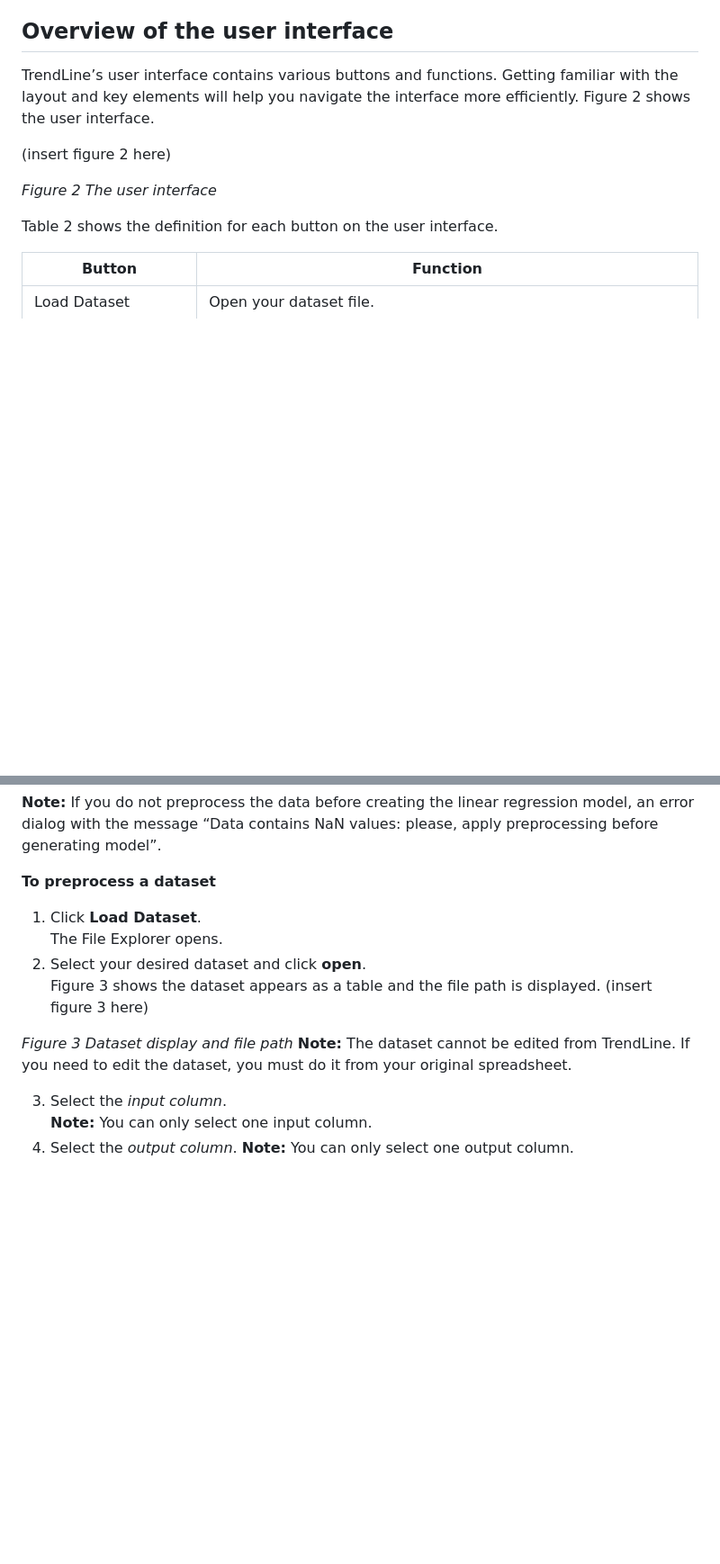
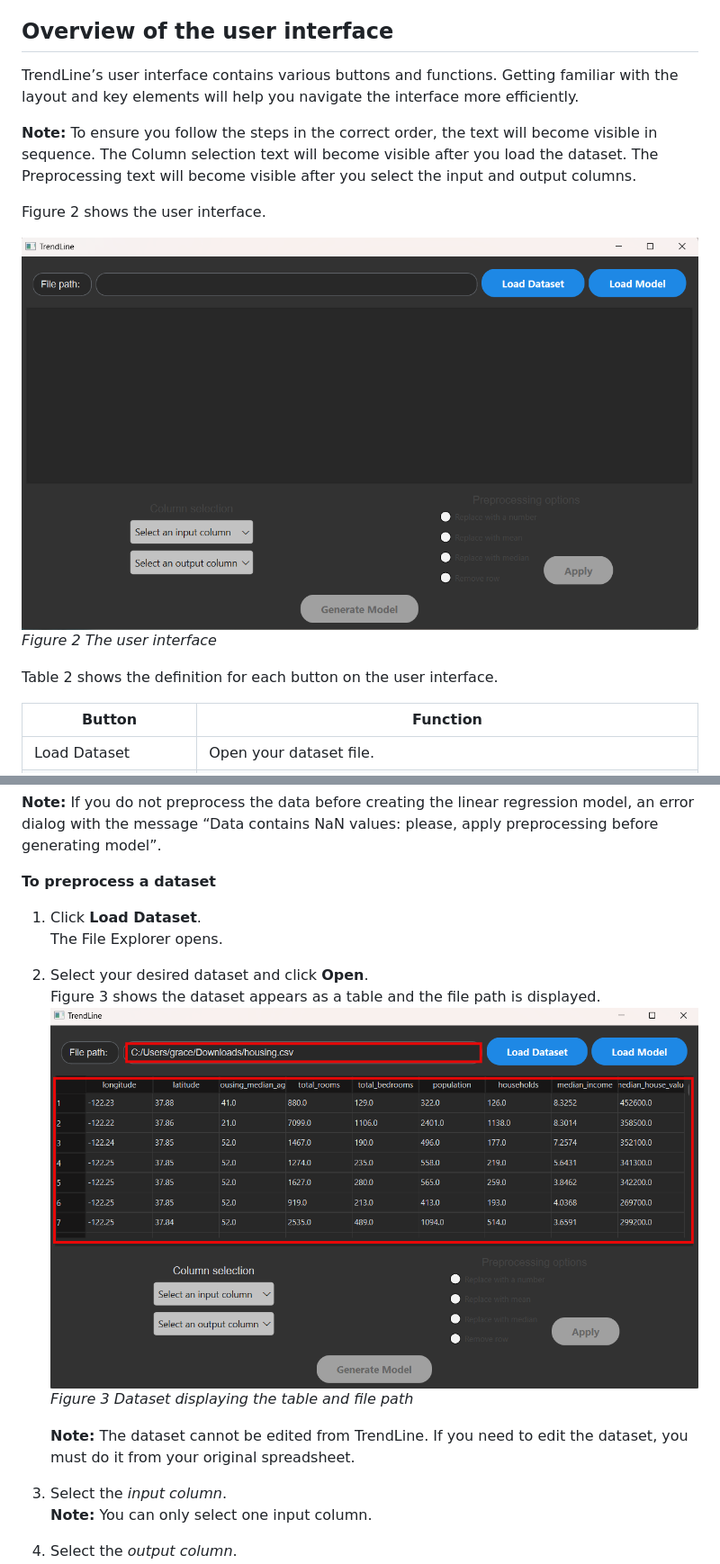
Before and after one commit to miguelperezfrancos/Collaborative-Software-Development-Project---UDC-SENECA, a Markdown page: README.md, 2 parts joined by grey strips. Shown: that part at 90% size. Rendered like a GitHub page; pictures changed too: images/tableAndFilePath.png (added), images/userInterface.png (added); blank space fills up the shorter version.

```diff
--- a/README.md
+++ b/README.md
@@ -151,10 +157,13 @@ All input dataset files must be saved in one of the following formats:
 
 ## Overview of the user interface
 
-TrendLine’s user interface contains various buttons and functions. Getting familiar with the layout and key elements will help you navigate the interface more efficiently. Figure 2 shows the user interface.
+TrendLine’s user interface contains various buttons and functions. Getting familiar with the layout and key elements will help you navigate the interface more efficiently.
 
-(insert figure 2 here)
+**Note:** To ensure you follow the steps in the correct order, the text will become visible in sequence. The Column selection text will become visible after you load the dataset. The Preprocessing text will become visible after you select the input and output columns.
 
+Figure 2 shows the user interface.
+
+![A linear regression model](images/userInterface.png)
 _Figure 2 The user interface_
 
 Table 2 shows the definition for each button on the user interface.
@@ -192,12 +201,12 @@ Before creating a linear regression model, it is important to preprocess the dat
 
 1. Click **Load Dataset**.
     The File Explorer opens.
-2. Select your desired dataset and click **open**.
+2. Select your desired dataset and click **Open**.
     Figure 3 shows the dataset appears as a table and the file path is displayed.
-    (insert figure 3 here)
+   ![A linear regression model](images/tableAndFilePath.png)
+_Figure 3 Dataset displaying the table and file path_
 
-_Figure 3 Dataset display and file path_
-**Note:** The dataset cannot be edited from TrendLine. If you need to edit the dataset, you must do it from your original spreadsheet.
+    **Note:** The dataset cannot be edited from TrendLine. If you need to edit the dataset, you must do it from your original spreadsheet.
 
 3. Select the _input column_.
     **Note:** You can only select one input column.
```
Also changed, not shown: other parts of README.md (+25 -24 lines), images/linearRegressionExample.png (added), images/linearRegressionModelFormula.png (added), images/makingPredictionsWithTheModel.png (added).
